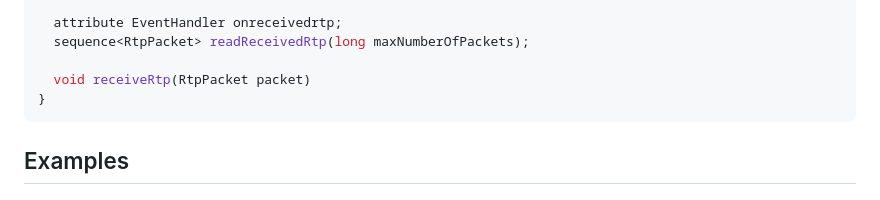
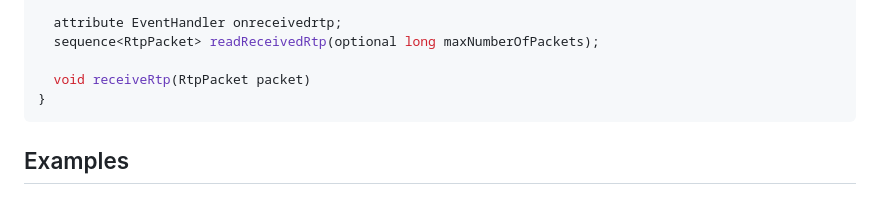
Before and after one commit to w3c/webrtc-rtptransport, a Markdown page: explainer-use-case-1.md, the part around the change. GitHub-like rendering.

```diff
--- a/explainer-use-case-1.md
+++ b/explainer-use-case-1.md
@@ -140,7 +140,7 @@ interface RtpReceiveStream {
   readonly attribute sequence<unsigned long> rtxSsrcs;
 
   attribute EventHandler onreceivedrtp;
-  sequence<RtpPacket> readReceivedRtp(long maxNumberOfPackets);
+  sequence<RtpPacket> readReceivedRtp(optional long maxNumberOfPackets);
 
   void receiveRtp(RtpPacket packet)
 }
```
Also changed, not shown: explainer-use-case-2.md (+21 -16 lines).
